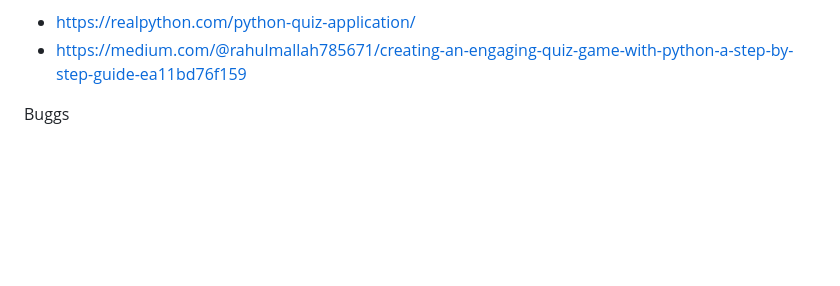
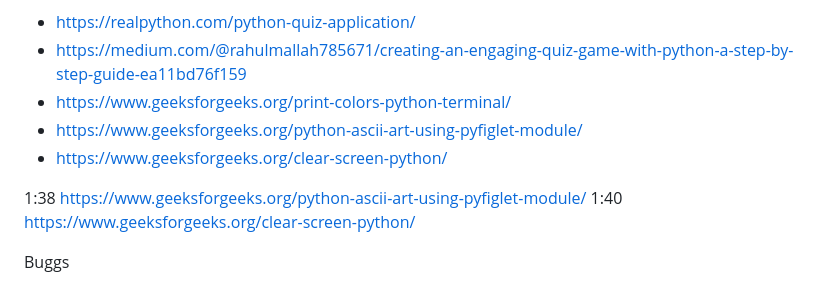
Before and after one commit to birgerosterberg/riddleme, a Markdown page: README.md, the part around the change. GitHub-like rendering; blank space fills up the shorter version.

Commit message:
add buggs, inspiration links

```diff
--- a/README.md
+++ b/README.md
@@ -1,6 +1,18 @@
 Overall inspiration and ideas from:
  - https://realpython.com/python-quiz-application/
  - https://medium.com/@rahulmallah785671/creating-an-engaging-quiz-game-with-python-a-step-by-step-guide-ea11bd76f159
+ - https://www.geeksforgeeks.org/print-colors-python-terminal/
+ - https://www.geeksforgeeks.org/python-ascii-art-using-pyfiglet-module/
+ - https://www.geeksforgeeks.org/clear-screen-python/
+
+
+
+
+
+1:38
+https://www.geeksforgeeks.org/python-ascii-art-using-pyfiglet-module/
+1:40
+https://www.geeksforgeeks.org/clear-screen-python/
 
  Buggs
   - when i insert a capitalized letter it goes false!
```
Also changed, not shown: assets/readme/flowchart.png (added).
